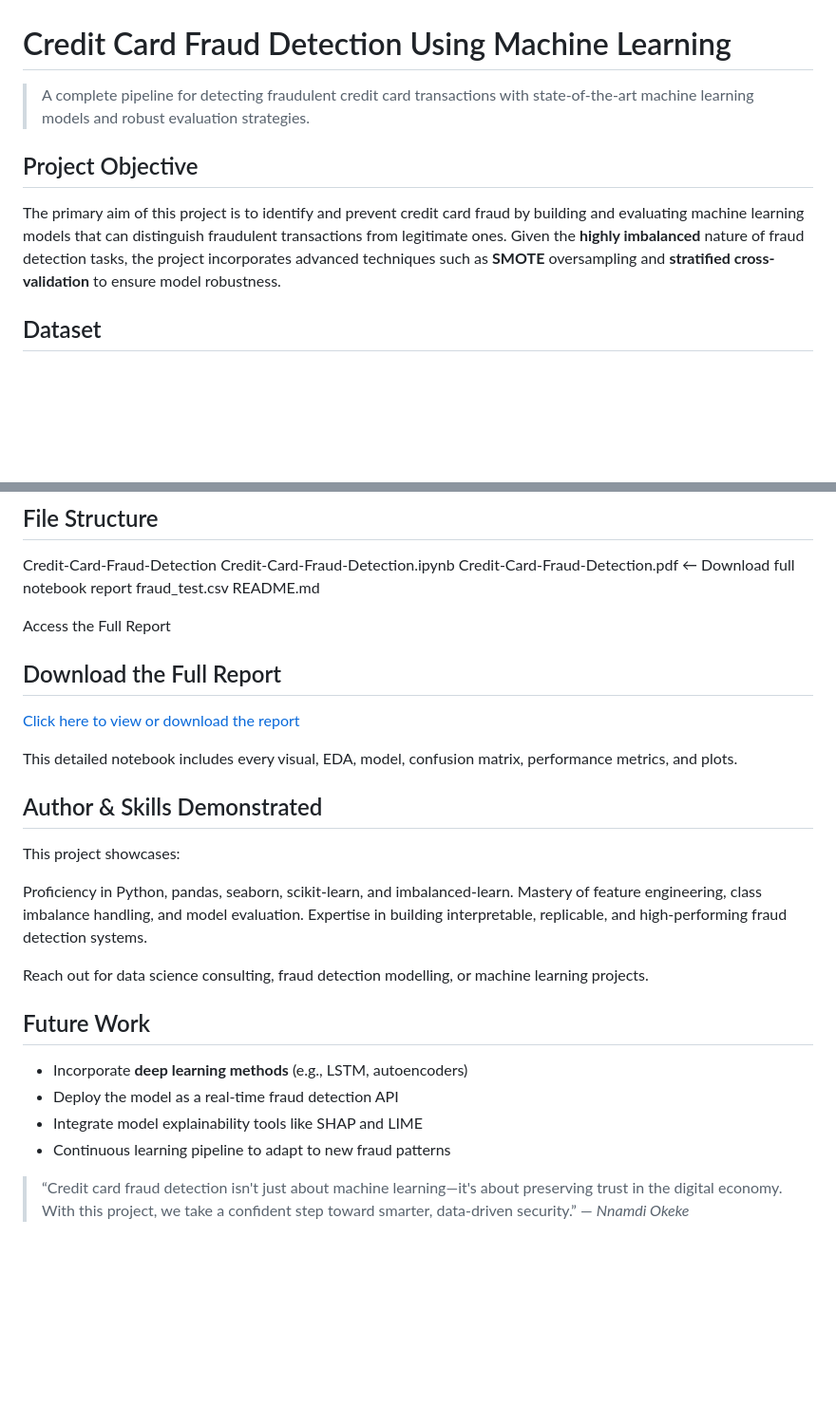
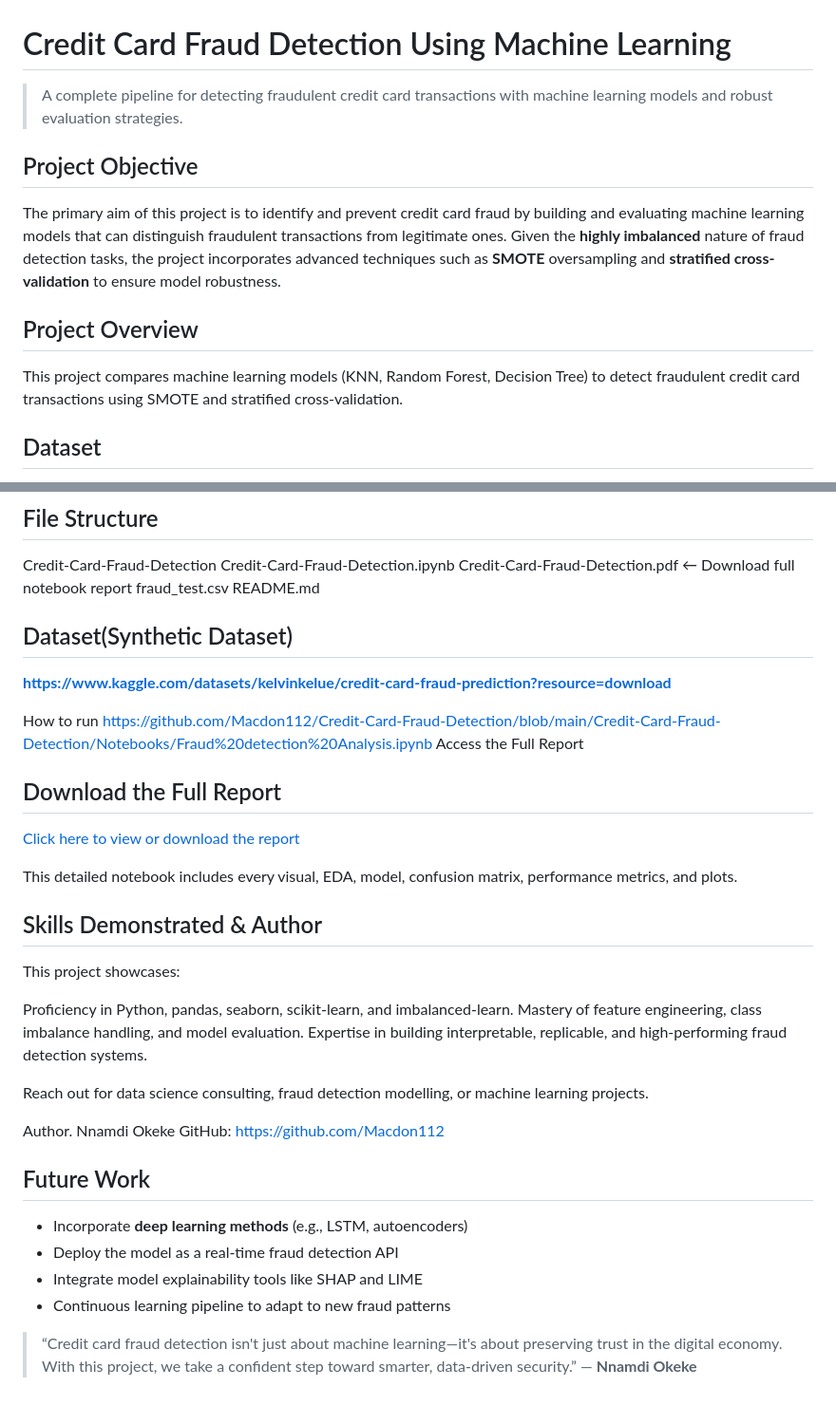
Before and after one commit to Macdon112/Credit-Card-Fraud-Detection, a Markdown page: README.md, 2 parts joined by grey strips. Shown: that part at 95% size. Rendered like a GitHub page; blank space fills up the shorter version.

```diff
--- a/README.md
+++ b/README.md
@@ -1,11 +1,13 @@
 # Credit Card Fraud Detection Using Machine Learning
 
-> A complete pipeline for detecting fraudulent credit card transactions with state-of-the-art machine learning models and robust evaluation strategies.
+> A complete pipeline for detecting fraudulent credit card transactions with machine learning models and robust evaluation strategies.
 
 ## Project Objective
 
 The primary aim of this project is to identify and prevent credit card fraud by building and evaluating machine learning models that can distinguish fraudulent transactions from legitimate ones. Given the **highly imbalanced** nature of fraud detection tasks, the project incorporates advanced techniques such as **SMOTE** oversampling and **stratified cross-validation** to ensure model robustness.
 
+## Project Overview
+This project compares machine learning models (KNN, Random Forest, Decision Tree) to detect fraudulent credit card transactions using SMOTE and stratified cross-validation.
 
 
 ## Dataset
@@ -110,17 +112,23 @@ fraud_test.csv
 README.md
 
 
+## Dataset(Synthetic Dataset)
+**https://www.kaggle.com/datasets/kelvinkelue/credit-card-fraud-prediction?resource=download**
+
+
+How to run
+https://github.com/Macdon112/Credit-Card-Fraud-Detection/blob/main/Credit-Card-Fraud-Detection/Notebooks/Fraud%20detection%20Analysis.ipynb
 Access the Full Report
+
 
 ## Download the Full Report
 [Click here to view or download the report](./Credit-Card-Fraud-detection.pdf)
-
 
 This detailed notebook includes every visual, EDA, model, confusion matrix, performance metrics, and plots.
 
 
 
-## Author & Skills Demonstrated
+## Skills Demonstrated & Author
 
 This project showcases:
 
@@ -131,6 +139,9 @@ Expertise in building interpretable, replicable, and high-performing fraud detec
 Reach out for data science consulting, fraud detection modelling, or machine learning projects.
 
 
+Author.
+Nnamdi Okeke
+GitHub: https://github.com/Macdon112
 
 ## Future Work
 
@@ -141,4 +152,4 @@ Reach out for data science consulting, fraud detection modelling, or machine lea
 
 
 
-> “Credit card fraud detection isn't just about machine learning—it's about preserving trust in the digital economy. With this project, we take a confident step toward smarter, data-driven security.” — *Nnamdi Okeke*
+> “Credit card fraud detection isn't just about machine learning—it's about preserving trust in the digital economy. With this project, we take a confident step toward smarter, data-driven security.” — **Nnamdi Okeke**
```
